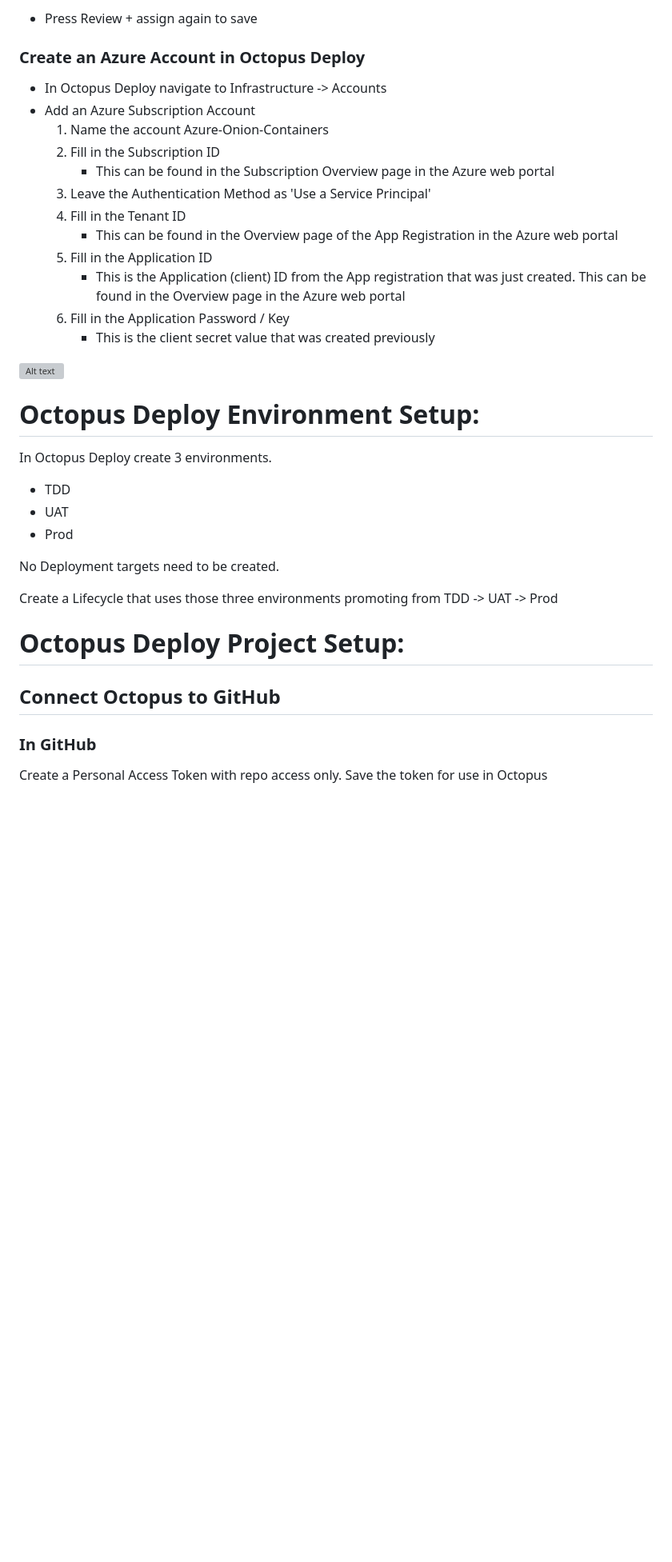
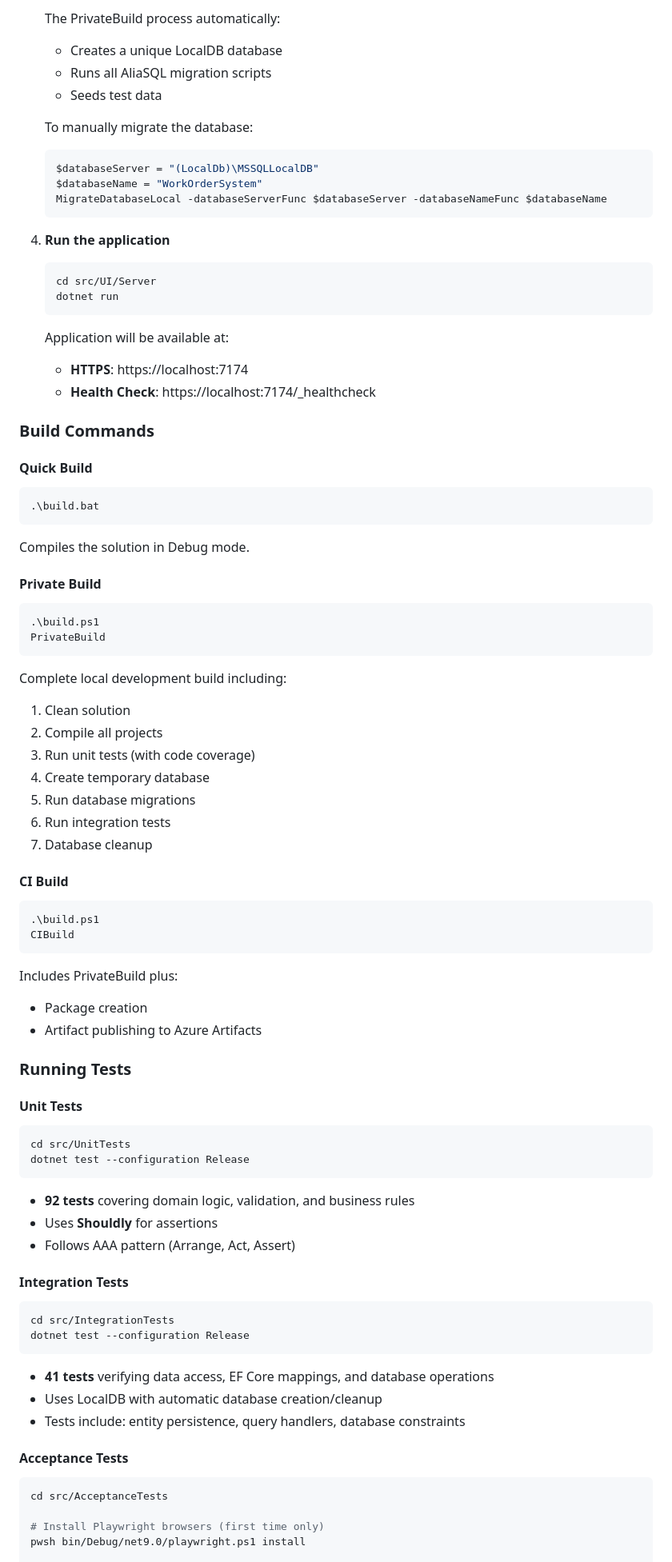
Before and after one commit to ClearMeasureLabs/bootcamp-palermo-workorders, a Markdown page: README.md, the part around one of its changes. Shown at 80% size. Drawn GitHub-style; blank space fills up the shorter version; grey boxes are pictures that could not be loaded.

````diff
--- a/README.md
+++ b/README.md
@@ -91,41 +128,81 @@ When creating the container registry, a Basic SKU is sufficient. Name the contai
 
-- Press Review + assign again to save
+   The PrivateBuild process automatically:
+   - Creates a unique LocalDB database
+   - Runs all AliaSQL migration scripts
+   - Seeds test data
 
-### Create an Azure Account in Octopus Deploy
+   To manually migrate the database:
+   ```powershell
+   $databaseServer = "(LocalDb)\MSSQLLocalDB"
+   $databaseName = "WorkOrderSystem"
+   MigrateDatabaseLocal -databaseServerFunc $databaseServer -databaseNameFunc $databaseName
+   ```
 
-- In Octopus Deploy navigate to Infrastructure -\> Accounts
-- Add an Azure Subscription Account
-    1. Name the account Azure-Onion-Containers
-    2. Fill in the Subscription ID
-        - This can be found in the Subscription Overview page in the Azure web portal
-    3. Leave the Authentication Method as 'Use a Service Principal'
-    4. Fill in the Tenant ID
-        - This can be found in the Overview page of the App Registration in the Azure web portal
-    5. Fill in the Application ID
-        - This is the Application (client) ID from the App registration that was just created. This can be found in the Overview page in the Azure web portal
-    6. Fill in the Application Password / Key
-        - This is the client secret value that was created previously
+4. **Run the application**
+   ```bash
+   cd src/UI/Server
+   dotnet run
+   ```
 
-![Alt text](images/Create%20azure%20app%20registration%206.png)
+   Application will be available at:
+   - **HTTPS**: https://localhost:7174
+   - **Health Check**: https://localhost:7174/_healthcheck
 
-# Octopus Deploy Environment Setup:
+### Build Commands
 
-In Octopus Deploy create 3 environments.
+#### Quick Build
+```powershell
+.\build.bat
+```
+Compiles the solution in Debug mode.
 
-- TDD
-- UAT
-- Prod
+#### Private Build
+```powershell
+.\build.ps1
+PrivateBuild
+```
+Complete local development build including:
+1. Clean solution
+2. Compile all projects
+3. Run unit tests (with code coverage)
+4. Create temporary database
+5. Run database migrations
+6. Run integration tests
+7. Database cleanup
 
-No Deployment targets need to be created.
+#### CI Build
+```powershell
+.\build.ps1
+CIBuild
+```
+Includes PrivateBuild plus:
+- Package creation
+- Artifact publishing to Azure Artifacts
 
-Create a Lifecycle that uses those three environments promoting from TDD -\> UAT -\> Prod
+### Running Tests
 
-# Octopus Deploy Project Setup:
+#### Unit Tests
+```powershell
+cd src/UnitTests
+dotnet test --configuration Release
+```
+- **92 tests** covering domain logic, validation, and business rules
+- Uses **Shouldly** for assertions
+- Follows AAA pattern (Arrange, Act, Assert)
 
-## Connect Octopus to GitHub
+#### Integration Tests
+```powershell
+cd src/IntegrationTests
+dotnet test --configuration Release
+```
+- **41 tests** verifying data access, EF Core mappings, and database operations
+- Uses LocalDB with automatic database creation/cleanup
+- Tests include: entity persistence, query handlers, database constraints
 
-### In GitHub
+#### Acceptance Tests
+```powershell
+cd src/AcceptanceTests
 
-Create a Personal Access Token with repo access only.
-Save the token for use in Octopus
+# Install Playwright browsers (first time only)
+pwsh bin/Debug/net9.0/playwright.ps1 install
 
````
Also changed, not shown: other parts of README.md (+316 -309 lines).
